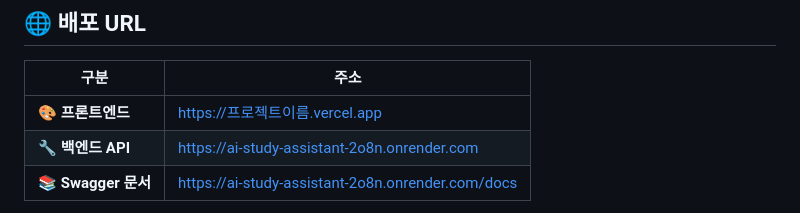
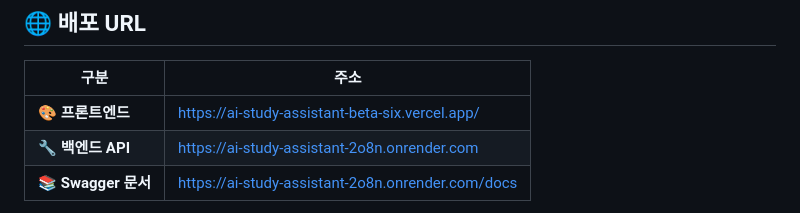
Before and after one commit to sonjeyun/ai-study-assistant, a Markdown page: README.md, the part around the change. Drawn GitHub-style.

```diff
--- a/README.md
+++ b/README.md
@@ -27,7 +27,7 @@ AI가 이 데이터를 분석해 **맞춤형 피드백**을 제공하는 풀스
 
 | 구분 | 주소 |
 |------|------|
-| 🎨 **프론트엔드** | [https://프로젝트이름.vercel.app](https://ai-study-assistant-beta-six.vercel.app/) |
+| 🎨 **프론트엔드** | https://ai-study-assistant-beta-six.vercel.app/ |
 | 🔧 **백엔드 API** | https://ai-study-assistant-2o8n.onrender.com |
 | 📚 **Swagger 문서** | https://ai-study-assistant-2o8n.onrender.com/docs |
 
```
